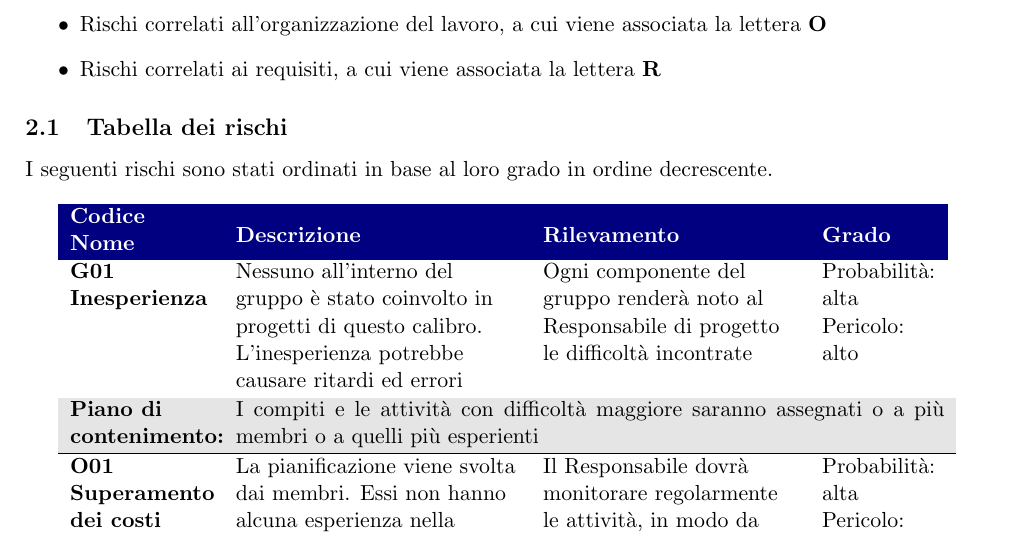
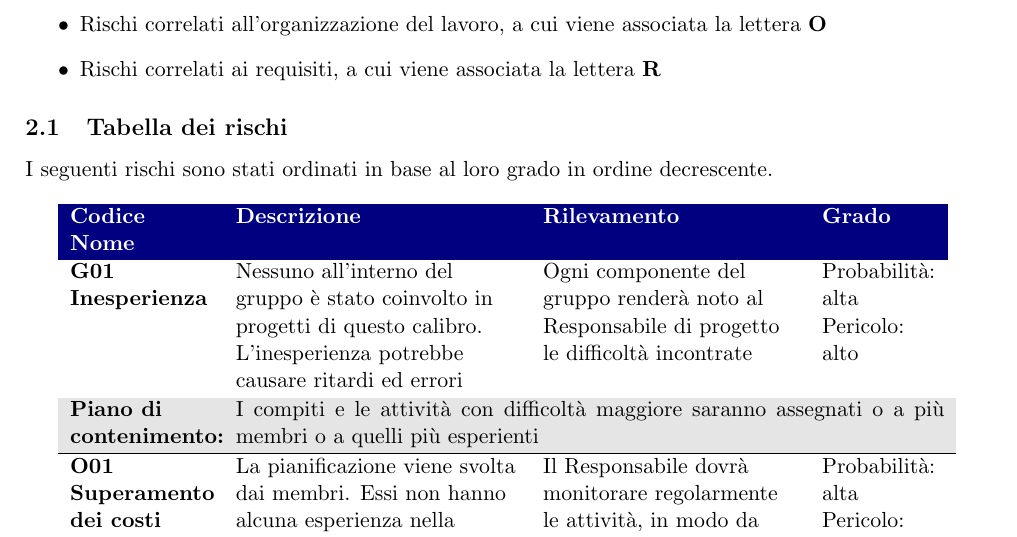
Before and after one commit to ottoBitPd/colletta, a LaTeX document (docs/PdP/main.tex, which reads docs/PdP/analisi_rischi.tex): part of page 5 of 12, cut so that both start at the same text. Compiled offline with pdfLaTeX.

Commit message:
Fix del colore dell'analisi dei rischi

```diff
--- a/docs/PdP/analisi_rischi.tex
+++ b/docs/PdP/analisi_rischi.tex
@@ -16,10 +16,10 @@ dove [Tipo] è una lettera e [ID] un numero identificativo.
 I seguenti rischi sono stati ordinati in base al loro grado in ordine decrescente.
 \begin{longtable}{>{\bfseries}m{2.5cm} p{5cm} p{4.5cm} p{2cm}}
 	\rowcolor{LightBlue}
-		\color{white}\bfseries \multirow{1}{2cm}{Codice\\ Nome}
-		& \color{white}\bfseries Descrizione
-		& \color{white}\bfseries Rilevamento
-		& \color{white}\bfseries Grado \\[0.5cm]
+		\multirow{1}{2cm}{\textbf{\textcolor{white}{Codice\\ Nome}}}
+		& \textbf{\textcolor{white}{Descrizione}}
+		& \textbf{\textcolor{white}{Rilevamento}}
+		&  \textbf{\textcolor{white}{Grado}} \\[0.5cm]
 
 		\multirow{2}{2.5cm}{G01\\Inesperienza}
 		&	\multirow{2}{5cm}{Nessuno all'interno del gruppo è stato coinvolto in progetti di questo calibro. L'inesperienza potrebbe causare ritardi ed errori}
```
